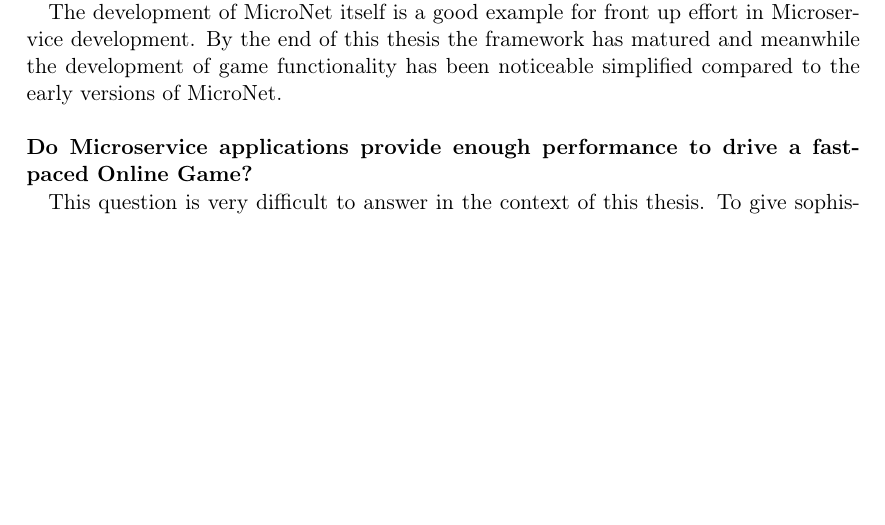
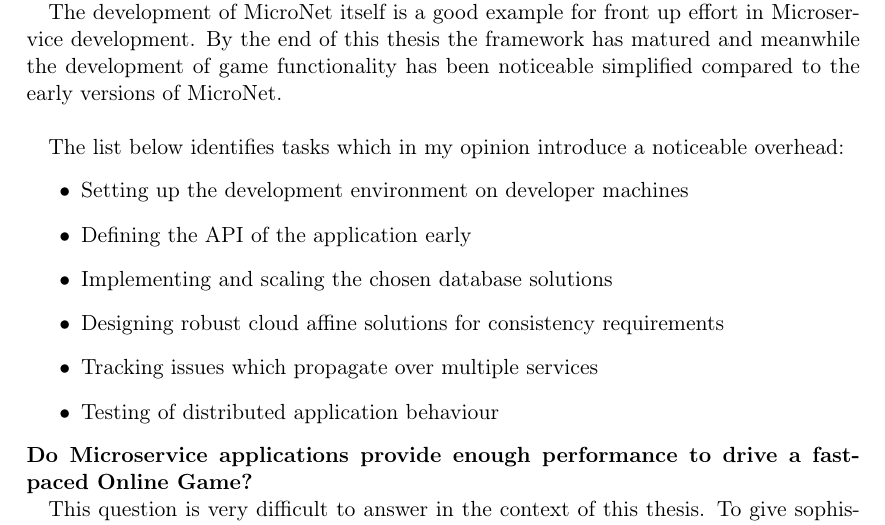
Before and after one commit to MrHaribo/MasterThesis, a LaTeX thesis (MasterThesisReport.tex, which reads chapters/conclusion/summary_of_findings.tex): part of page 80 of 106, cut so that both start at the same text, the shorter picture padded with empty space. Compiled offline with pdfLaTeX.

Commit message:
Added Complexity

```diff
--- a/chapters/conclusion/summary_of_findings.tex
+++ b/chapters/conclusion/summary_of_findings.tex
@@ -56,6 +56,17 @@
 \ms{} development. By the end of this thesis the framework has matured and
 meanwhile the development of game functionality has been noticeable simplified
 compared to the early versions of MicroNet.\\
+
+The list below identifies tasks which in my opinion introduce a noticeable
+overhead:
+\begin{itemize}
+  \item Setting up the development environment on developer machines
+  \item Defining the API of the application early
+  \item Implementing and scaling the chosen database solutions
+  \item Designing robust cloud affine solutions for consistency requirements
+  \item Tracking issues which propagate over multiple services
+  \item Testing of distributed application behaviour
+\end{itemize}
 
 \noindent \textbf{Do \ms{} applications provide enough performance to
 drive a fast-paced \og{}?}
```
Also changed, not shown: 1 other file.
